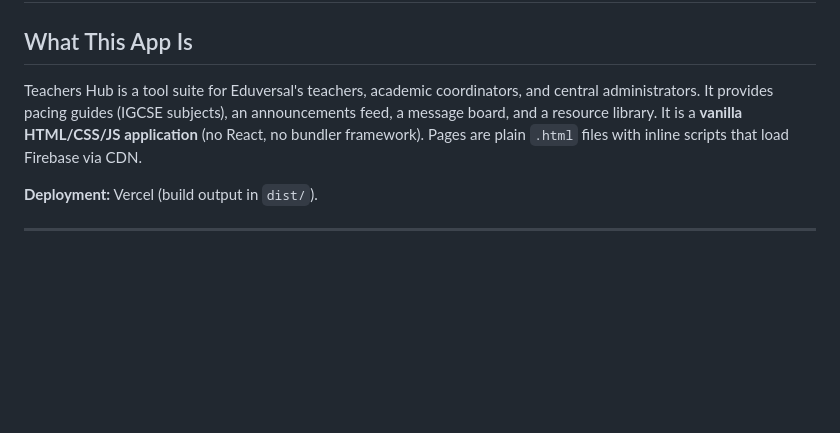
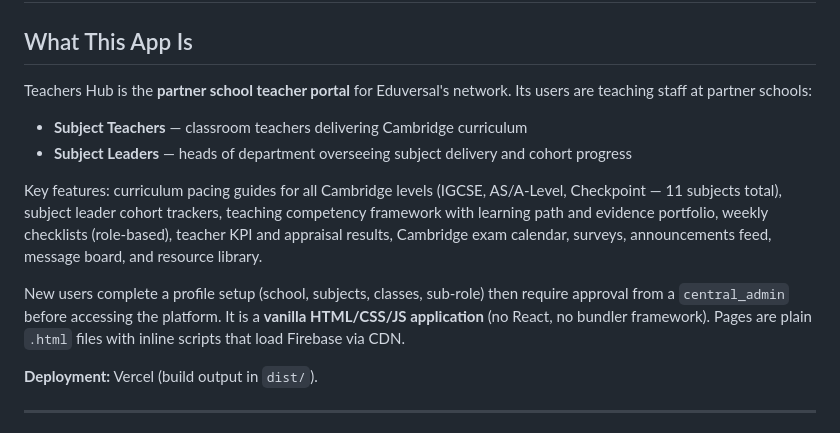
Before and after one commit to a-perdana/Teachers-Hub, a Markdown page: CLAUDE.md, the part around the change. Rendered like a GitHub page; blank space fills up the shorter version.

Commit message:
docs: expand What This App Is with user roles and full feature scope

```diff
--- a/CLAUDE.md
+++ b/CLAUDE.md
@@ -2,7 +2,14 @@
 
 ## What This App Is
 
-Teachers Hub is a tool suite for Eduversal's teachers, academic coordinators, and central administrators. It provides pacing guides (IGCSE subjects), an announcements feed, a message board, and a resource library. It is a **vanilla HTML/CSS/JS application** (no React, no bundler framework). Pages are plain `.html` files with inline scripts that load Firebase via CDN.
+Teachers Hub is the **partner school teacher portal** for Eduversal's network. Its users are teaching staff at partner schools:
+
+- **Subject Teachers** — classroom teachers delivering Cambridge curriculum
+- **Subject Leaders** — heads of department overseeing subject delivery and cohort progress
+
+Key features: curriculum pacing guides for all Cambridge levels (IGCSE, AS/A-Level, Checkpoint — 11 subjects total), subject leader cohort trackers, teaching competency framework with learning path and evidence portfolio, weekly checklists (role-based), teacher KPI and appraisal results, Cambridge exam calendar, surveys, announcements feed, message board, and resource library.
+
+New users complete a profile setup (school, subjects, classes, sub-role) then require approval from a `central_admin` before accessing the platform. It is a **vanilla HTML/CSS/JS application** (no React, no bundler framework). Pages are plain `.html` files with inline scripts that load Firebase via CDN.
 
 **Deployment:** Vercel (build output in `dist/`).
 
```
